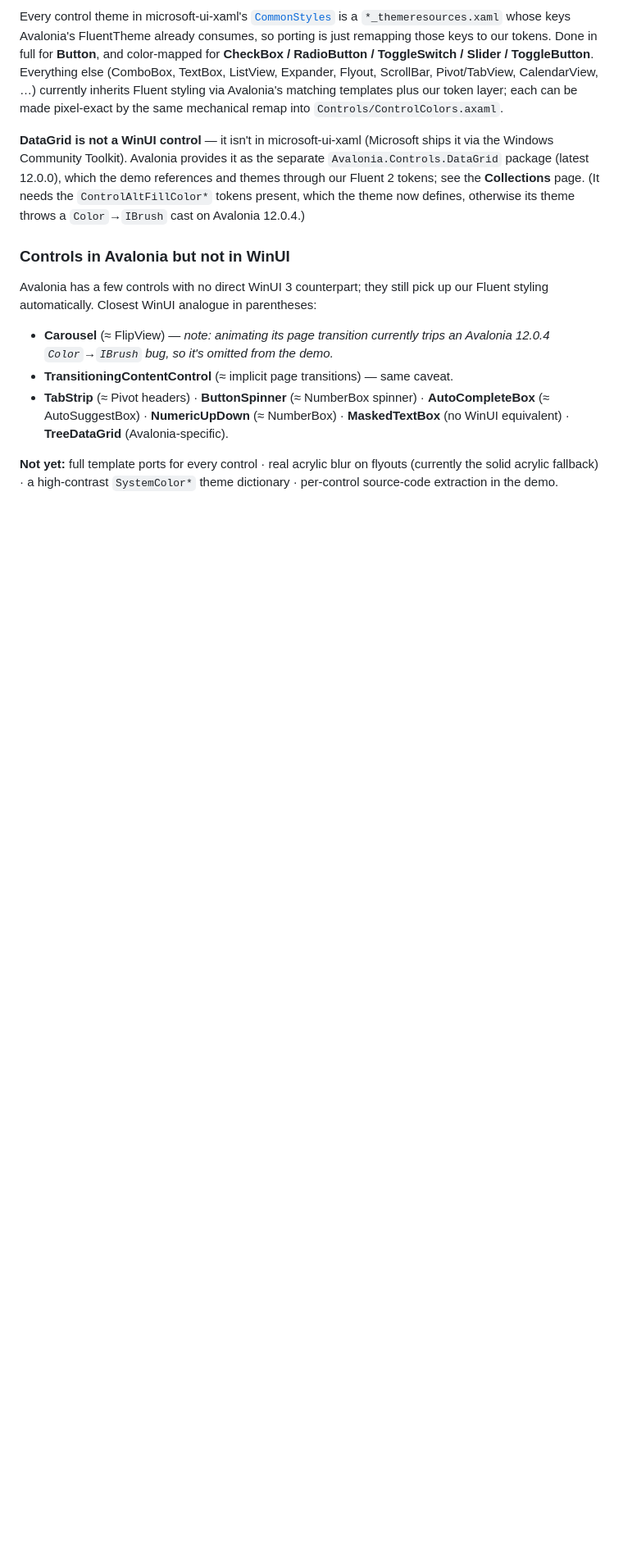
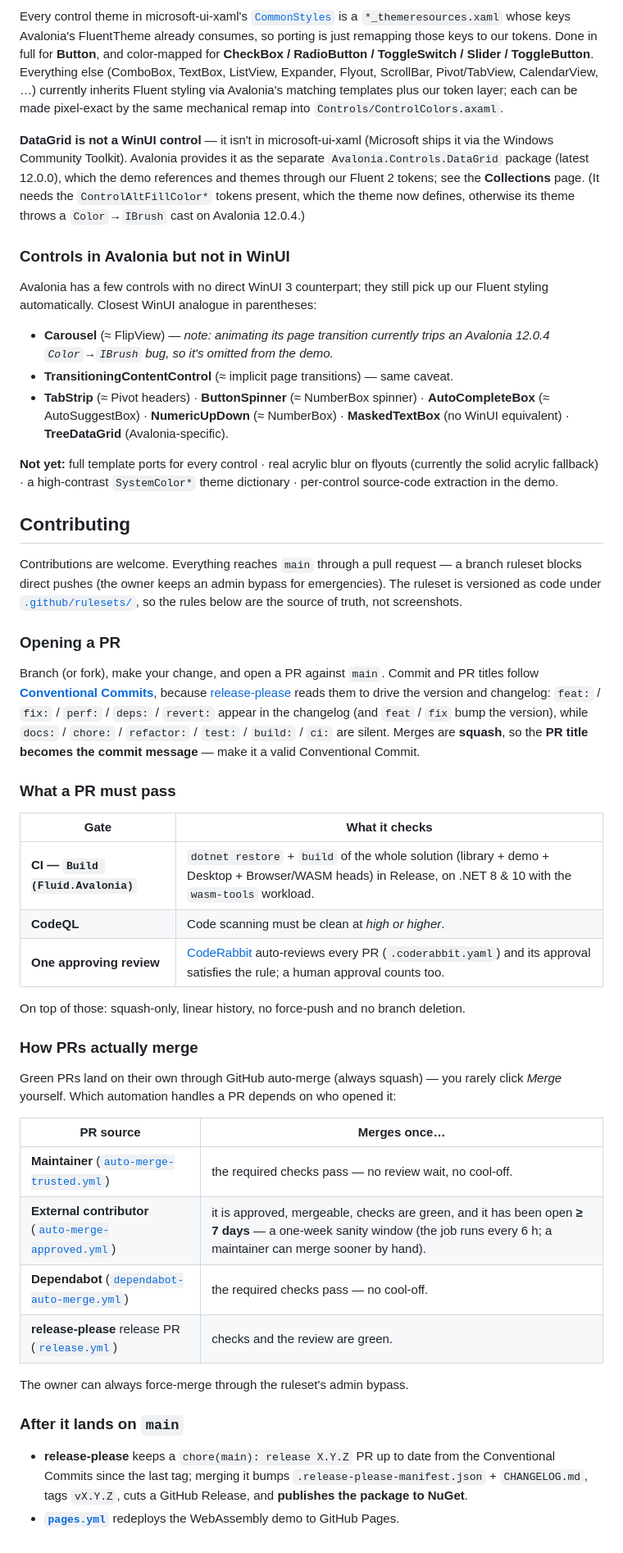
Before and after one commit to Alpaq92/Fluid.Avalonia, a Markdown page: OVERVIEW.md, the part around the change. Shown at 82% size. Rendered like a GitHub page; blank space fills up the shorter version.

Commit message:
docs: add a Contributing section to OVERVIEW
Document the PR flow: the branch-ruleset gates (CI Build, CodeQL, an
approving review), Conventional Commits + squash merges, and the
auto-merge automation per PR source (maintainer / contributor 7-day
cool-off / Dependabot / release-please), plus what happens once a change
lands on main (release-please publish + Pages deploy).

Co-Authored-By: Claude Opus 4.7 <noreply@anthropic.com>

```diff
--- a/OVERVIEW.md
+++ b/OVERVIEW.md
@@ -81,3 +81,39 @@ Avalonia has a few controls with no direct WinUI 3 counterpart; they still pick
 - **TabStrip** (≈ Pivot headers) · **ButtonSpinner** (≈ NumberBox spinner) · **AutoCompleteBox** (≈ AutoSuggestBox) · **NumericUpDown** (≈ NumberBox) · **MaskedTextBox** (no WinUI equivalent) · **TreeDataGrid** (Avalonia-specific).
 
 **Not yet:** full template ports for every control · real acrylic blur on flyouts (currently the solid acrylic fallback) · a high-contrast `SystemColor*` theme dictionary · per-control source-code extraction in the demo.
+
+## Contributing
+
+Contributions are welcome. Everything reaches `main` through a pull request — a branch ruleset blocks direct pushes (the owner keeps an admin bypass for emergencies). The ruleset is versioned as code under [`.github/rulesets/`](.github/rulesets/), so the rules below are the source of truth, not screenshots.
+
+### Opening a PR
+
+Branch (or fork), make your change, and open a PR against `main`. Commit and PR titles follow [**Conventional Commits**](https://www.conventionalcommits.org/), because [release-please](https://github.com/googleapis/release-please) reads them to drive the version and changelog: `feat:` / `fix:` / `perf:` / `deps:` / `revert:` appear in the changelog (and `feat` / `fix` bump the version), while `docs:` / `chore:` / `refactor:` / `test:` / `build:` / `ci:` are silent. Merges are **squash**, so the **PR title becomes the commit message** — make it a valid Conventional Commit.
+
+### What a PR must pass
+
+| Gate | What it checks |
+| --- | --- |
+| **CI — `Build (Fluid.Avalonia)`** | `dotnet restore` + `build` of the whole solution (library + demo + Desktop + Browser/WASM heads) in Release, on .NET 8 & 10 with the `wasm-tools` workload. |
+| **CodeQL** | Code scanning must be clean at *high or higher*. |
+| **One approving review** | [CodeRabbit](https://coderabbit.ai) auto-reviews every PR (`.coderabbit.yaml`) and its approval satisfies the rule; a human approval counts too. |
+
+On top of those: squash-only, linear history, no force-push and no branch deletion.
+
+### How PRs actually merge
+
+Green PRs land on their own through GitHub auto-merge (always squash) — you rarely click *Merge* yourself. Which automation handles a PR depends on who opened it:
+
+| PR source | Merges once… |
+| --- | --- |
+| **Maintainer** ([`auto-merge-trusted.yml`](.github/workflows/auto-merge-trusted.yml)) | the required checks pass — no review wait, no cool-off. |
+| **External contributor** ([`auto-merge-approved.yml`](.github/workflows/auto-merge-approved.yml)) | it is approved, mergeable, checks are green, and it has been open **≥ 7 days** — a one-week sanity window (the job runs every 6 h; a maintainer can merge sooner by hand). |
+| **Dependabot** ([`dependabot-auto-merge.yml`](.github/workflows/dependabot-auto-merge.yml)) | the required checks pass — no cool-off. |
+| **release-please** release PR ([`release.yml`](.github/workflows/release.yml)) | checks and the review are green. |
+
+The owner can always force-merge through the ruleset's admin bypass.
+
+### After it lands on `main`
+
+- **release-please** keeps a `chore(main): release X.Y.Z` PR up to date from the Conventional Commits since the last tag; merging it bumps `.release-please-manifest.json` + `CHANGELOG.md`, tags `vX.Y.Z`, cuts a GitHub Release, and **publishes the package to NuGet**.
+- **[`pages.yml`](.github/workflows/pages.yml)** redeploys the WebAssembly demo to GitHub Pages.
```
